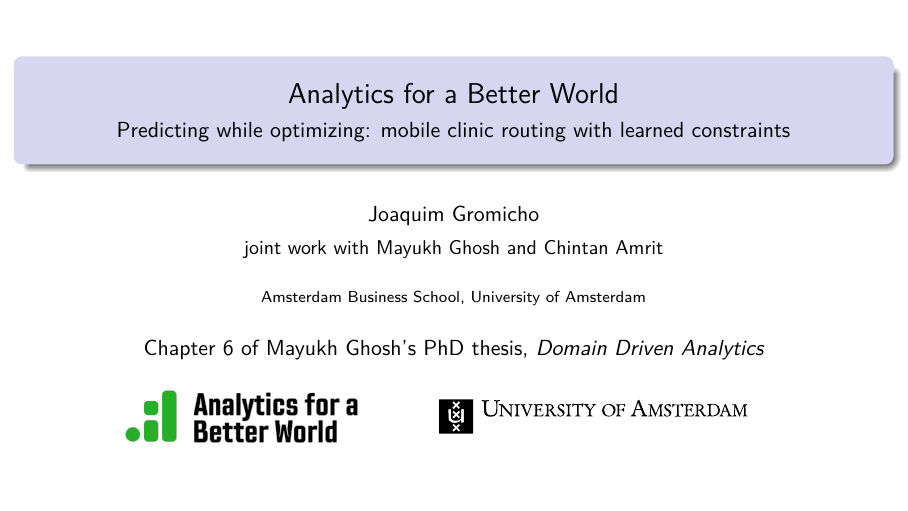
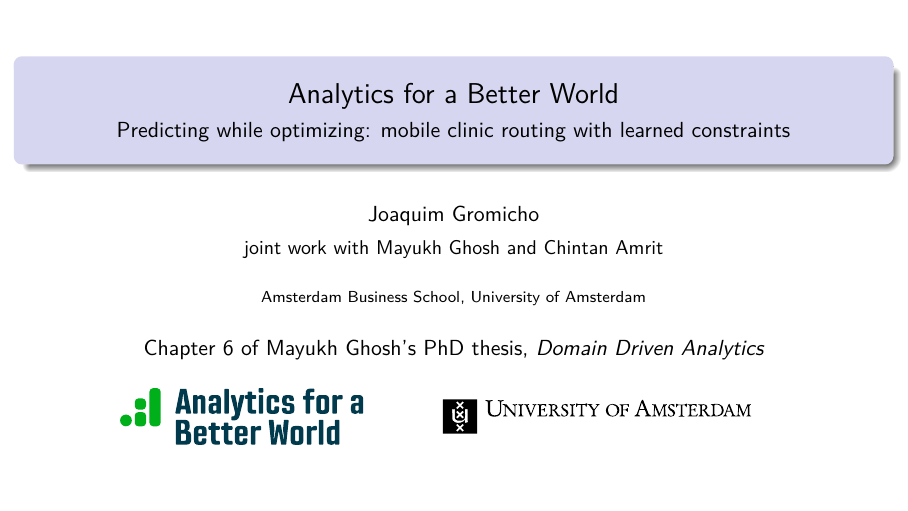
Before and after one commit to gromicho/mobile_clinics, LaTeX slides (slides/intro.tex): page 1 of 15. Compiled offline with pdfLaTeX.

Commit message:
Deck: official vector ABW logo replaces the raster cut from the website
Co-Authored-By: Claude Fable 5.1 <noreply@anthropic.com>

```diff
--- a/slides/intro.tex
+++ b/slides/intro.tex
@@ -14,10 +14,10 @@
 \newcommand{\weblink}[2]{\href{#1}{\textcolor{linkblue}{\underline{#2}}}}
 \setbeamertemplate{footline}{%
   \hbox to \paperwidth{\hspace{3mm}%
-    \raisebox{-0.3mm}{\includegraphics[height=3.6mm]{figs/logo_abw.png}}\hspace{5mm}%
+    \raisebox{-0.3mm}{\includegraphics[height=3.6mm]{figs/logo_abw.pdf}}\hspace{5mm}%
     \includegraphics[height=2.6mm]{figs/logo_uva.pdf}\hfill
     {\tiny\insertframenumber\,/\,\inserttotalframenumber}\hspace{3mm}}\vspace{1.5mm}}
-\titlegraphic{\includegraphics[height=10mm]{figs/logo_abw.png}\hspace{14mm}\raisebox{2mm}{\includegraphics[height=6mm]{figs/logo_uva.pdf}}}
+\titlegraphic{\includegraphics[height=10mm]{figs/logo_abw.pdf}\hspace{14mm}\raisebox{2mm}{\includegraphics[height=6mm]{figs/logo_uva.pdf}}}
 \setbeamerfont{frametitle}{series=\bfseries}
 
 \title{Analytics for a Better World}
```
Also changed, not shown: slides/figs/logo_abw.pdf (added), slides/figs/logo_abw.png (deleted), slides/figs/logo_abw.svg (added), slides/intro.pdf, 1 other file.
